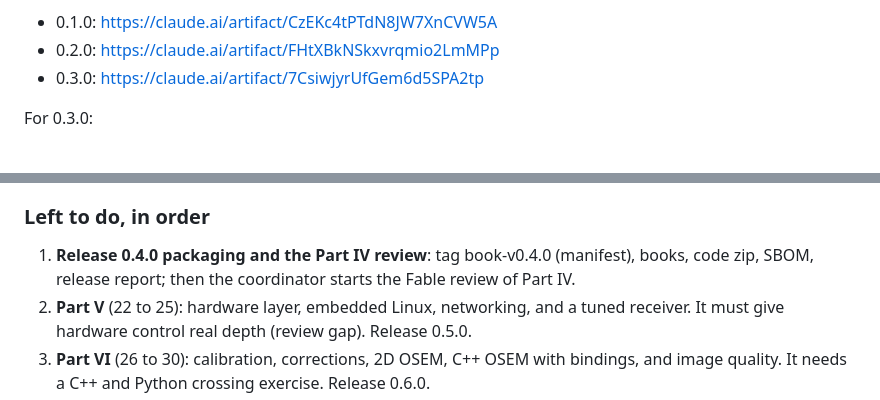
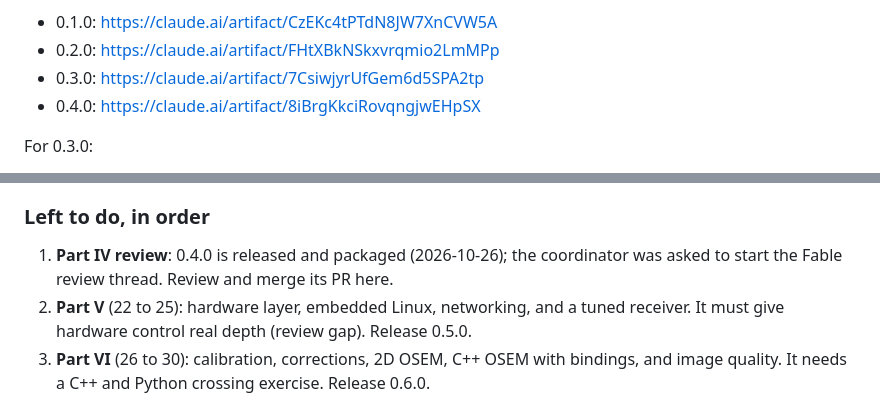
Before and after one commit to OussamaSegh/detector-to-diagnosis, a Markdown page: HANDOFF.md, 2 parts joined by grey strips. Drawn GitHub-style.

Commit message:
HANDOFF: release 0.4.0 packaged, Part IV review requested
Review: change control checklist, items 1 to 6.

Co-Authored-By: Claude Opus 5.5 (1M context) <noreply@anthropic.com>
Claude-Session: https://claude.ai/code/session_0173h525zM4emrVTSNy7R2ut

```diff
--- a/HANDOFF.md
+++ b/HANDOFF.md
@@ -258,6 +258,7 @@ Release report Claude Docs:
 - 0.1.0: https://claude.ai/artifact/CzEKc4tPTdN8JW7XnCVW5A
 - 0.2.0: https://claude.ai/artifact/FHtXBkNSkxvrqmio2LmMPp
 - 0.3.0: https://claude.ai/artifact/7CsiwjyrUfGem6d5SPA2tp
+- 0.4.0: https://claude.ai/artifact/8iBrgKkciRovqngjwEHpSX
 
 For 0.3.0:
 
@@ -328,8 +329,8 @@ writer benchmark needs about 10 GB free; delete old build directories first.
 
 ### Left to do, in order
 
-1. **Release 0.4.0 packaging and the Part IV review**: tag book-v0.4.0 (manifest), books, code
-   zip, SBOM, release report; then the coordinator starts the Fable review of Part IV.
+1. **Part IV review**: 0.4.0 is released and packaged (2026-10-26); the coordinator was asked
+   to start the Fable review thread. Review and merge its PR here.
 2. **Part V** (22 to 25): hardware layer, embedded Linux, networking, and a tuned receiver. It
    must give hardware control real depth (review gap). Release 0.5.0.
 3. **Part VI** (26 to 30): calibration, corrections, 2D OSEM, C++ OSEM with bindings, and
```
